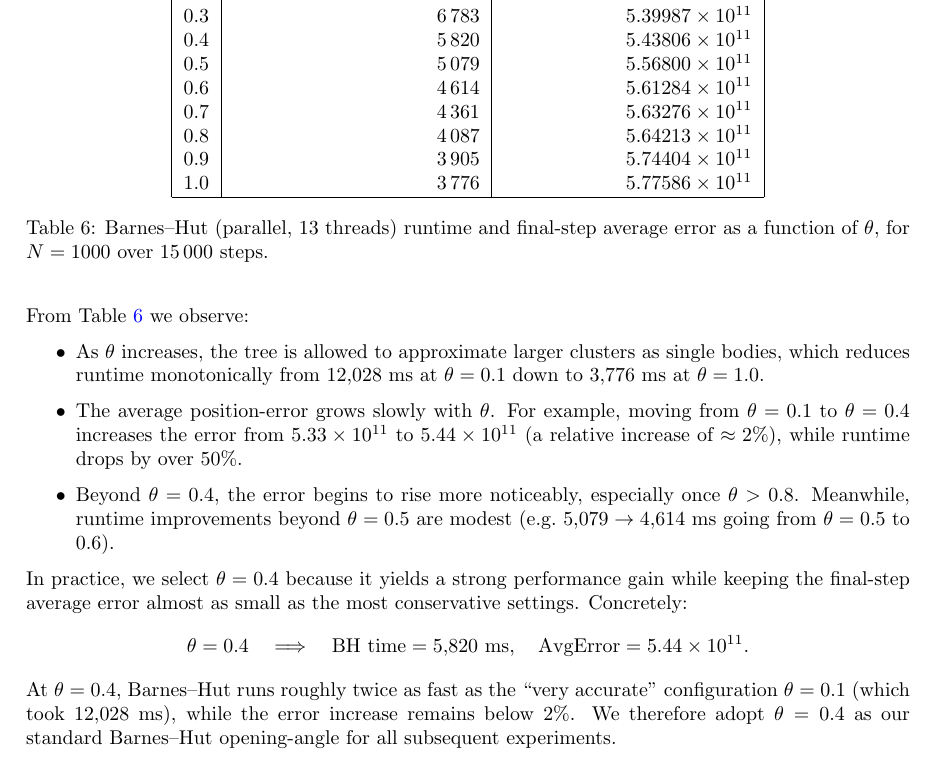
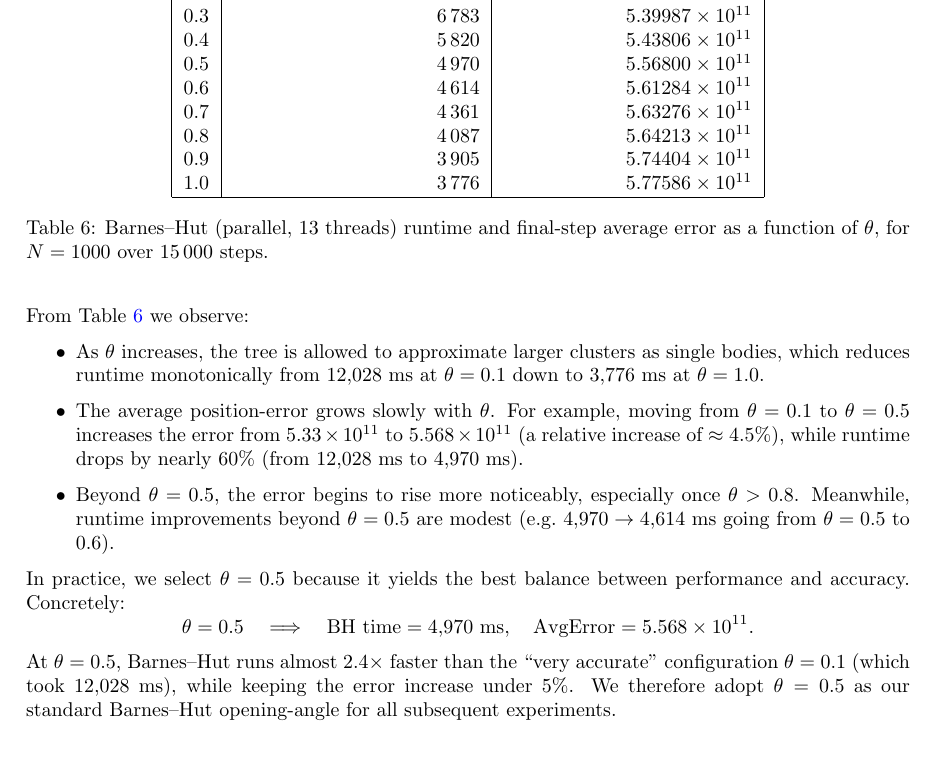
Before and after one commit to thatmartinlau/ConcurrentProject, a LaTeX document (teX/report.tex): part of page 9 of 17, cut so that both start at the same text, the shorter picture padded with empty space. Compiled offline with pdfLaTeX.

Commit message:
Update report.tex

```diff
--- a/teX/report.tex
+++ b/teX/report.tex
@@ -375,7 +375,7 @@ Table~\ref{tab:theta_tuning} summarizes the parallel Barnes–Hut execution time
       0.2  &  8\,352  & \(5.37260\times10^{11}\) \\
       0.3  &  6\,783  & \(5.39987\times10^{11}\) \\
       0.4  &  5\,820  & \(5.43806\times10^{11}\) \\
-      0.5  &  5\,079  & \(5.56800\times10^{11}\) \\
+      0.5  &  4\,970  & \(5.56800\times10^{11}\) \\
       0.6  &  4\,614  & \(5.61284\times10^{11}\) \\
       0.7  &  4\,361  & \(5.63276\times10^{11}\) \\
       0.8  &  4\,087  & \(5.64213\times10^{11}\) \\
@@ -391,18 +391,18 @@ Table~\ref{tab:theta_tuning} summarizes the parallel Barnes–Hut execution time
 
 \begin{itemize}
   \item As \(\theta\) increases, the tree is allowed to approximate larger clusters as single bodies, which reduces runtime monotonically from \(12{,}028\) ms at \(\theta=0.1\) down to \(3{,}776\) ms at \(\theta=1.0\).
-  \item The average position‐error grows slowly with \(\theta\).  For example, moving from \(\theta=0.1\) to \(\theta=0.4\) increases the error from \(5.33\times10^{11}\) to \(5.44\times10^{11}\) (a relative increase of \(\approx2\%\)), while runtime drops by over \(50\%\).
-  \item Beyond \(\theta=0.4\), the error begins to rise more noticeably, especially once \(\theta>0.8\).  Meanwhile, runtime improvements beyond \(\theta=0.5\) are modest (e.g.\ \(5{,}079\to4{,}614\) ms going from \(\theta=0.5\) to \(0.6\)).
+  \item The average position‐error grows slowly with \(\theta\).  For example, moving from \(\theta=0.1\) to \(\theta=0.5\) increases the error from \(5.33\times10^{11}\) to \(5.568\times10^{11}\) (a relative increase of \(\approx4.5\%\)), while runtime drops by nearly \(60\%\) (from \(12{,}028\) ms to \(4{,}970\) ms).
+  \item Beyond \(\theta=0.5\), the error begins to rise more noticeably, especially once \(\theta>0.8\).  Meanwhile, runtime improvements beyond \(\theta=0.5\) are modest (e.g.\ \(4{,}970\to4{,}614\) ms going from \(\theta=0.5\) to \(0.6\)).
 \end{itemize}
 
-\noindent In practice, we select \(\theta=0.4\) because it yields a strong performance gain while keeping the final‐step average error almost as small as the most conservative settings.  Concretely:
+\noindent In practice, we select \(\theta=0.5\) because it yields the best balance between performance and accuracy.  Concretely:
 \[
-  \theta = 0.4
+  \theta = 0.5
   \quad\Longrightarrow\quad
-  \text{BH time} = 5{,}820~\text{ms},\quad
-  \text{AvgError} = 5.44\times10^{11}.
+  \text{BH time} = 4{,}970~\text{ms},\quad
+  \text{AvgError} = 5.568\times10^{11}.
 \]
-At \(\theta=0.4\), Barnes–Hut runs roughly twice as fast as the “very accurate” configuration \(\theta=0.1\) (which took \(12{,}028\) ms), while the error increase remains below \(2\%\).  We therefore adopt \(\theta=0.4\) as our standard Barnes–Hut opening‐angle for all subsequent experiments.
+At \(\theta=0.5\), Barnes–Hut runs almost \(2.4\times\) faster than the “very accurate” configuration \(\theta=0.1\) (which took \(12{,}028\) ms), while keeping the error increase under \(5\%\).  We therefore adopt \(\theta=0.5\) as our standard Barnes–Hut opening‐angle for all subsequent experiments.
 
 \subsection{Barnes–Hut: Sequential vs.\ Parallel}
 
```
Also changed, not shown: teX/report.tex (2 more changed lines).
